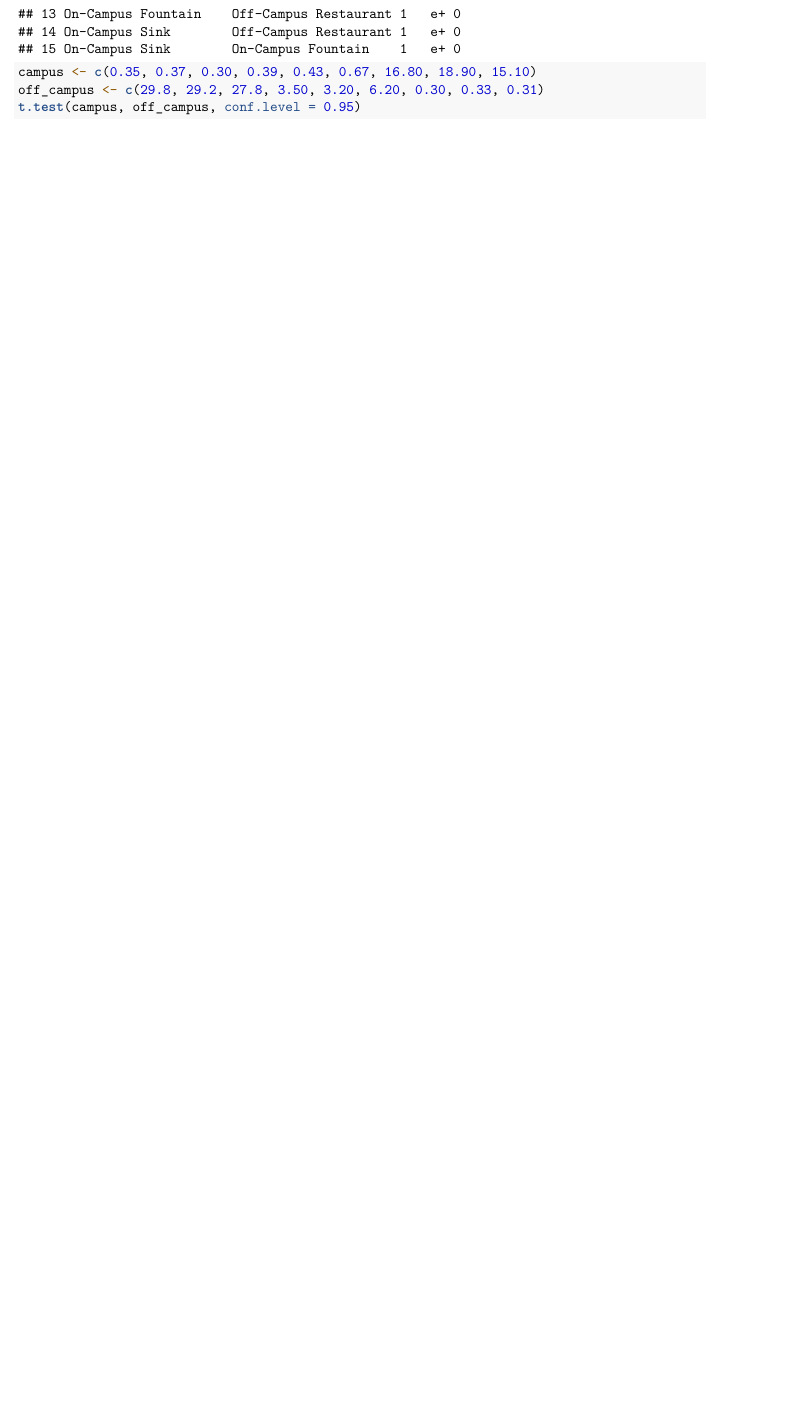
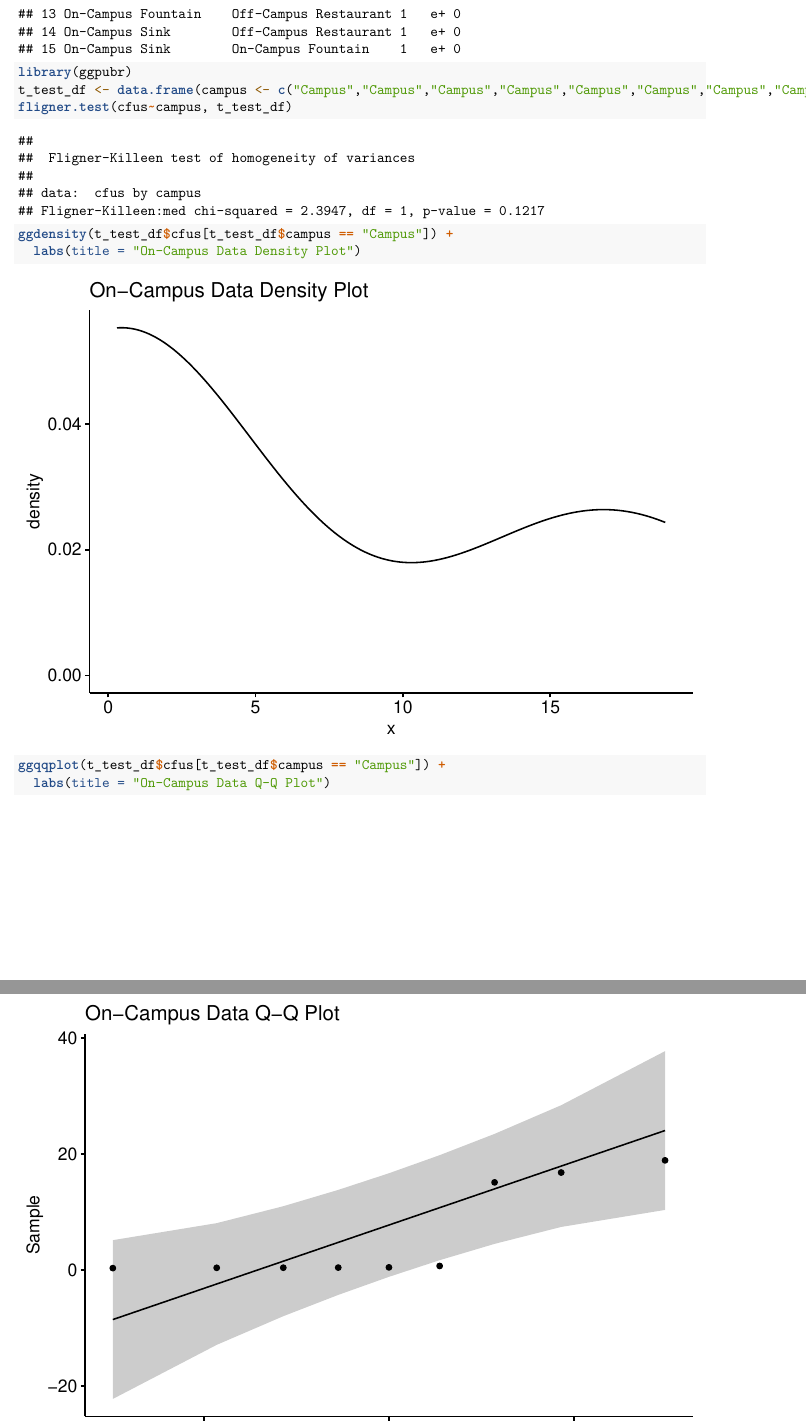
Before and after one commit to kristen-a-murphy/bio212_group_project, an R Markdown document (bio212_group_project.rmd): part of page 6 of 6 before the commit and two parts of pages 6 and 7 of 10 after it, the two joined at a grey line, cut so that both start at the same text, the shorter picture padded with empty space. Rendered offline with R 4.5, knitr and Pandoc, then LaTeX, with nearby package versions.

Commit message:
testing normality and homogeneity of variances for t test

````diff
--- a/bio212_group_project.rmd
+++ b/bio212_group_project.rmd
@@ -138,6 +138,11 @@ broom::tidy(pairs) %>%
 ```
 
 ```{r campus_t_test}
-campus <- c(0.35, 0.37, 0.30, 0.39, 0.43, 0.67, 16.80, 18.90, 15.10)
-off_campus <- c(29.8, 29.2, 27.8, 3.50, 3.20, 6.20, 0.30, 0.33, 0.31)
-t.test(campus, off_campus, conf.level = 0.95)
+library(ggpubr)
+t_test_df <- data.frame(campus <- c("Campus","Campus","Campus","Campus","Campus","Campus","Campus","Campus","Campus","Off-Campus","Off-Campus","Off-Campus","Off-Campus","Off-Campus","Off-Campus","Off-Campus","Off-Campus","Off-Campus"), cfus <- c(0.35, 0.37, 0.30, 0.39, 0.43, 0.67, 16.80, 18.90, 15.10, 29.8, 29.2, 27.8, 3.50, 3.20, 6.20, 0.30, 0.33, 0.31))
+fligner.test(cfus~campus, t_test_df)
+
+ggdensity(t_test_df$cfus[t_test_df$campus == "Campus"]) +
+  labs(title = "On-Campus Data Density Plot")
+ggqqplot(t_test_df$cfus[t_test_df$campus == "Campus"]) +
+  labs(title = "On-Campus Data Q-Q Plot")
````
Also changed, not shown: bio212_group_project.pdf, bio212_group_project.rmd (11 more changed lines).
